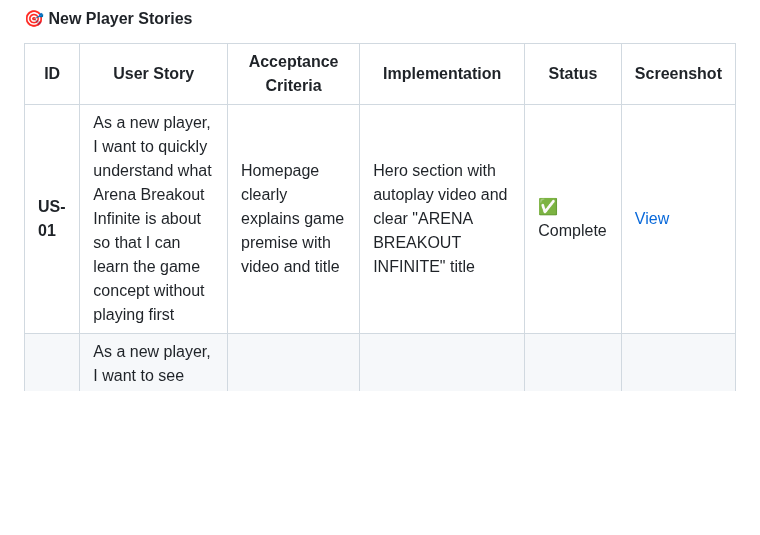
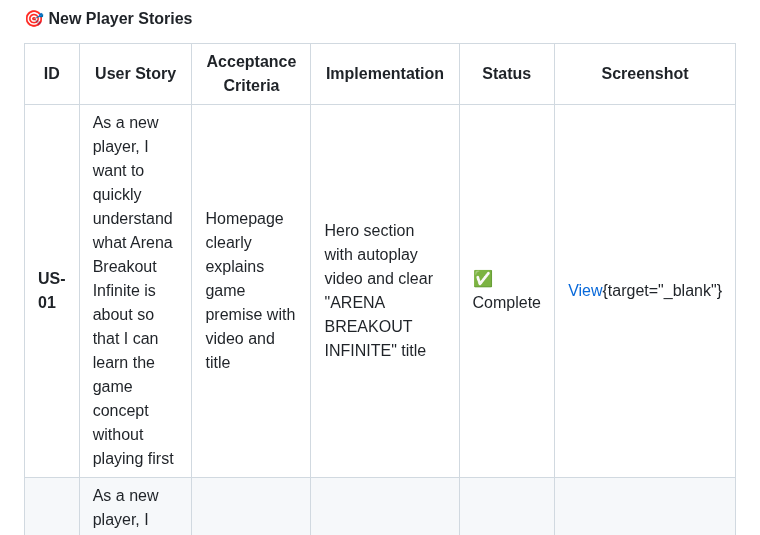
Before and after one commit to DonMarcao/milestone1, a Markdown page: readme.md, the part around the change. GitHub-like rendering; blank space fills up the shorter version.

Commit message:
update: new link trial

```diff
--- a/readme.md
+++ b/readme.md
@@ -96,7 +96,7 @@ User stories define the core functionality and value proposition of the website
 
 | ID | User Story | Acceptance Criteria | Implementation | Status | Screenshot |
 |----|------------|---------------------|----------------|--------|------------|
-| **US-01** | As a new player, I want to quickly understand what Arena Breakout Infinite is about so that I can learn the game concept without playing first | Homepage clearly explains game premise with video and title | Hero section with autoplay video and clear "ARENA BREAKOUT INFINITE" title | ✅ Complete | [View](assets/media/images/screenshots/user-stories-01.png) |
+| **US-01** | As a new player, I want to quickly understand what Arena Breakout Infinite is about so that I can learn the game concept without playing first | Homepage clearly explains game premise with video and title | Hero section with autoplay video and clear "ARENA BREAKOUT INFINITE" title | ✅ Complete | [View](assets/media/images/screenshots/user-stories-01.png){target="_blank"} |
 | **US-02** | As a new player, I want to see which weapons are best for beginners so that I can make informed choices for my first loadout | Weapon stats clearly displayed with tier system (3-6) | Best Weapons page with tier badges and performance bars | ✅ Complete | [View](assets/media/images/screenshots/user-stories-02.png) |
 | **US-03** | As a new player, I want to understand map layouts before my first raid, so that I don't get lost and can find extraction points | Map guides show extraction points and safe routes | Extraction Maps page with detailed guides per map | ✅ Complete | [View](assets/media/images/screenshots/user-stories-03.png) |
 | **US-04** | As a new player, I want to know what gear I need, so that I can prioritize equipment purchases | Gear categorized by importance with tier system | Tactical Gear page with tier badges and specs | ✅ Complete | [View](assets/media/images/screenshots/user-stories-04.png) |
```
